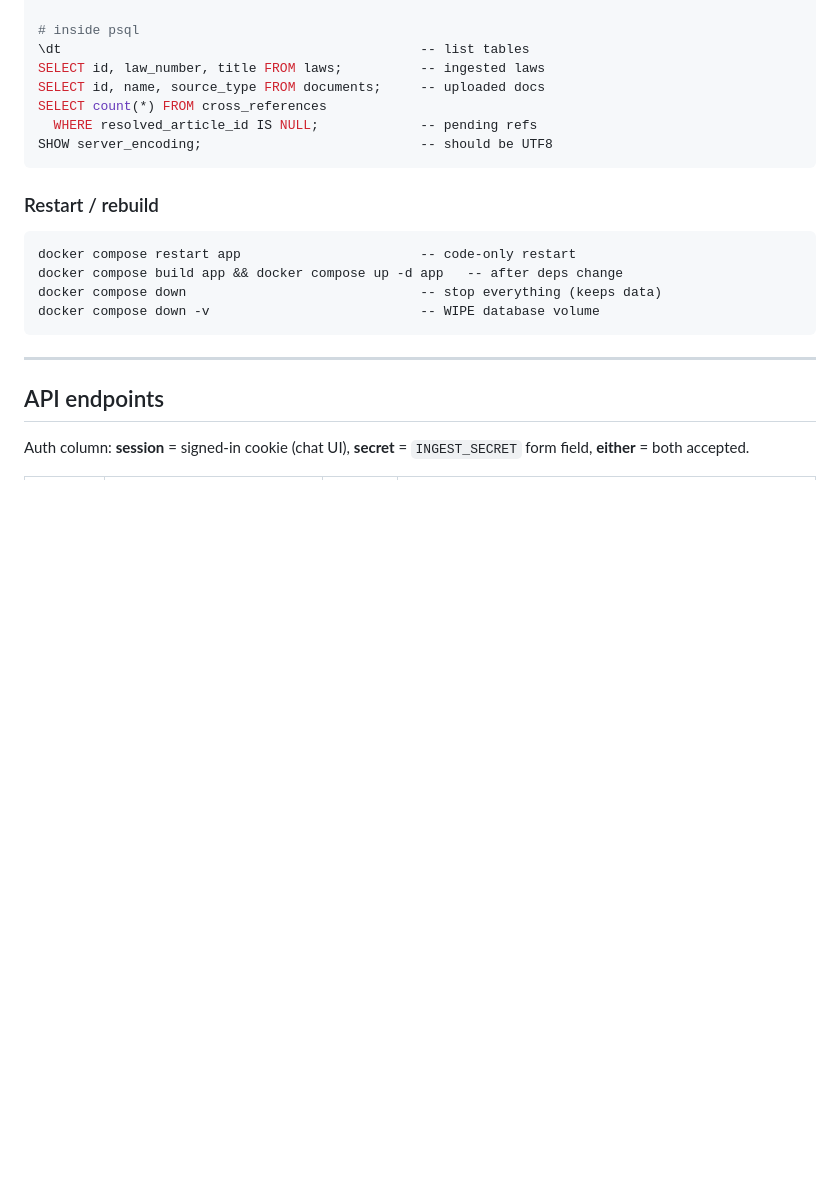
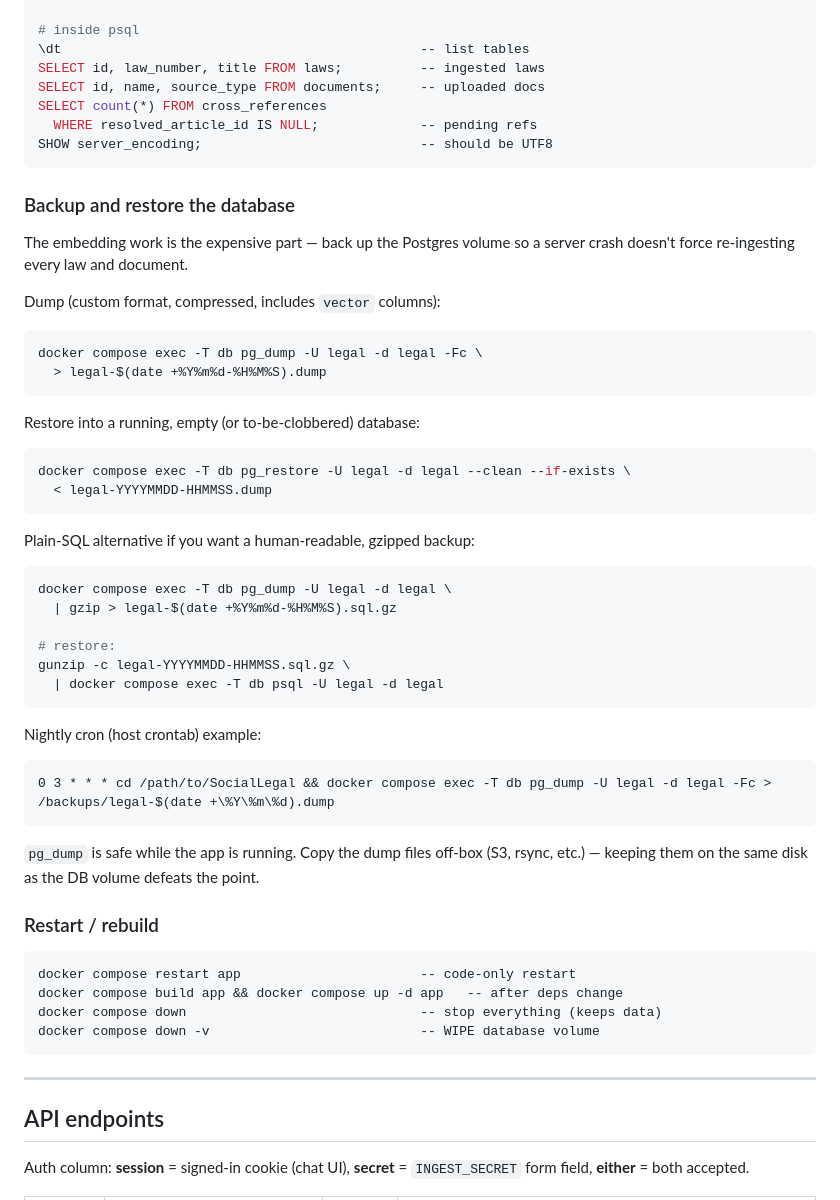
Before and after one commit to steinarey/SocialLegal, a Markdown page: README.md, the part around the change. Drawn GitHub-style; blank space fills up the shorter version.

Commit message:
Update readme and added claude file

````diff
--- a/README.md
+++ b/README.md
@@ -189,6 +189,46 @@ SELECT count(*) FROM cross_references
 SHOW server_encoding;                            -- should be UTF8
 ```
 
+### Backup and restore the database
+
+The embedding work is the expensive part — back up the Postgres volume so a
+server crash doesn't force re-ingesting every law and document.
+
+Dump (custom format, compressed, includes `vector` columns):
+
+```bash
+docker compose exec -T db pg_dump -U legal -d legal -Fc \
+  > legal-$(date +%Y%m%d-%H%M%S).dump
+```
+
+Restore into a running, empty (or to-be-clobbered) database:
+
+```bash
+docker compose exec -T db pg_restore -U legal -d legal --clean --if-exists \
+  < legal-YYYYMMDD-HHMMSS.dump
+```
+
+Plain-SQL alternative if you want a human-readable, gzipped backup:
+
+```bash
+docker compose exec -T db pg_dump -U legal -d legal \
+  | gzip > legal-$(date +%Y%m%d-%H%M%S).sql.gz
+
+# restore:
+gunzip -c legal-YYYYMMDD-HHMMSS.sql.gz \
+  | docker compose exec -T db psql -U legal -d legal
+```
+
+Nightly cron (host crontab) example:
+
+```
+0 3 * * * cd /path/to/SocialLegal && docker compose exec -T db pg_dump -U legal -d legal -Fc > /backups/legal-$(date +\%Y\%m\%d).dump
+```
+
+`pg_dump` is safe while the app is running. Copy the dump files off-box
+(S3, rsync, etc.) — keeping them on the same disk as the DB volume defeats
+the point.
+
 ### Restart / rebuild
 
 ```bash
````
Also changed, not shown: CLAUDE.md (added, +147 -0 lines).
